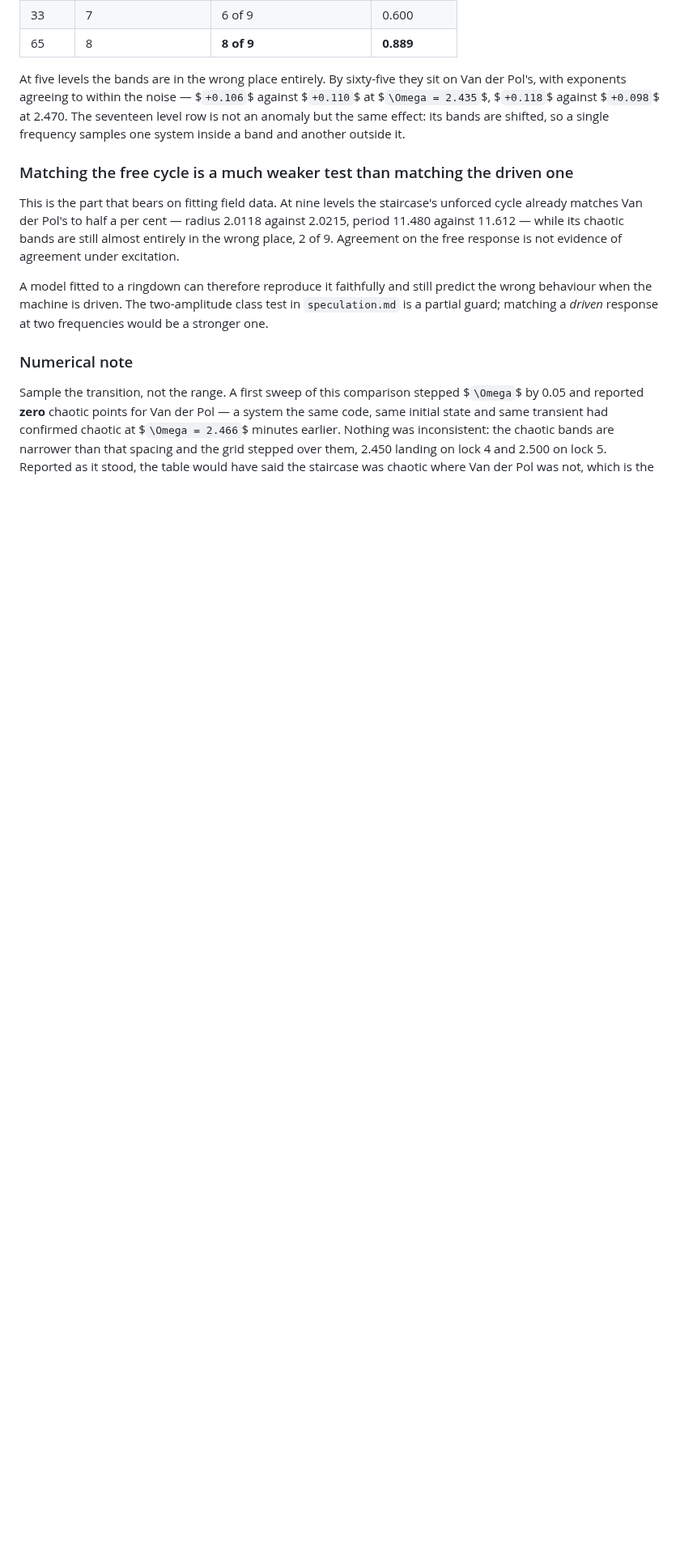
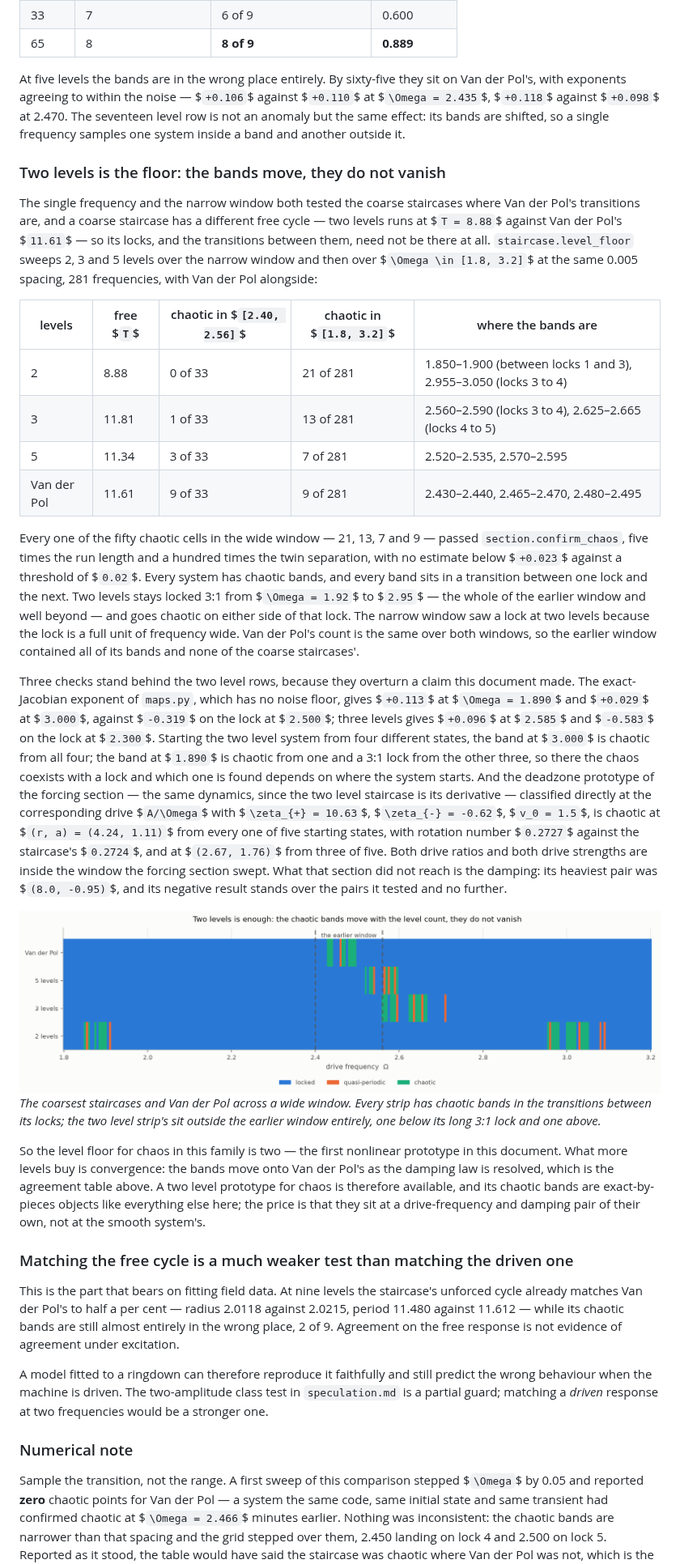
Before and after one commit to aburston/second-order-prototype, a Markdown page: README.md, the part around one of its changes. Shown at 81% size. GitHub-like rendering; pictures changed too: figures/level-floor-light.png (added); blank space fills up the shorter version.

Commit message:
Two levels is the floor for chaos: sweep the coarse staircases wide
Swept across drive frequency rather than tested at one point, the two
level staircase - the original piecewise constant Van der Pol - has two
chaotic bands of its own, at the transitions between its own locks, which
sit outside the earlier window because its free cycle is faster. Three and
five levels have theirs too. All fifty chaotic cells across the four
systems pass confirm_chaos; the exact-Jacobian exponent agrees; and the
forcing section's deadzone prototype, the same dynamics by
differentiation, is chaotic at the corresponding drive, inside the
(r, a) window that section swept but at a heavier damping pair than any
it tried.

Corrects the claim that two or three levels are too coarse to carry the
mechanism, and bounds the forcing section's negative result to the pairs
it tested. Adds the wide window figure.

Co-Authored-By: Claude Fable 5.1 <noreply@anthropic.com>
Claude-Session: https://claude.ai/code/session_01TCkveJPUbZ33KP7WqV2MuG

```diff
--- a/README.md
+++ b/README.md
@@ -1595,6 +1605,71 @@ $`+0.106`$ against $`+0.110`$ at $`\Omega = 2.435`$, $`+0.118`$ against
 $`+0.098`$ at 2.470. The seventeen level row is not an anomaly but the same
 effect: its bands are shifted, so a single frequency samples one system
 inside a band and another outside it.
+
+### Two levels is the floor: the bands move, they do not vanish
+
+The single frequency and the narrow window both tested the coarse
+staircases where Van der Pol's transitions are, and a coarse staircase
+has a different free cycle — two levels runs at $`T = 8.88`$ against Van
+der Pol's $`11.61`$ — so its locks, and the transitions between them,
+need not be there at all. `staircase.level_floor` sweeps 2, 3 and 5 levels
+over the narrow window and then over $`\Omega \in [1.8, 3.2]`$ at the
+same 0.005 spacing, 281 frequencies, with Van der Pol alongside:
+
+| levels | free $`T`$ | chaotic in $`[2.40, 2.56]`$ | chaotic in $`[1.8, 3.2]`$ | where the bands are |
+| --- | --- | --- | --- | --- |
+| 2 | 8.88 | 0 of 33 | 21 of 281 | 1.850–1.900 (between locks 1 and 3), 2.955–3.050 (locks 3 to 4) |
+| 3 | 11.81 | 1 of 33 | 13 of 281 | 2.560–2.590 (locks 3 to 4), 2.625–2.665 (locks 4 to 5) |
+| 5 | 11.34 | 3 of 33 | 7 of 281 | 2.520–2.535, 2.570–2.595 |
+| Van der Pol | 11.61 | 9 of 33 | 9 of 281 | 2.430–2.440, 2.465–2.470, 2.480–2.495 |
+
+Every one of the fifty chaotic cells in the wide window — 21, 13, 7 and 9
+— passed `section.confirm_chaos`, five times the run length and a hundred
+times the twin separation, with no estimate below $`+0.023`$ against a
+threshold of $`0.02`$. Every system has chaotic bands, and every band sits
+in a transition between one lock and the next. Two levels stays locked 3:1 from
+$`\Omega = 1.92`$ to $`2.95`$ — the whole of the earlier window and well
+beyond — and goes chaotic on either side of that lock. The narrow window
+saw a lock at two levels because the lock is a full unit of frequency
+wide. Van der Pol's count is the same over both windows, so the earlier
+window contained all of its bands and none of the coarse staircases'.
+
+Three checks stand behind the two level rows, because they overturn a
+claim this document made. The exact-Jacobian exponent of `maps.py`,
+which has no noise floor, gives $`+0.113`$ at $`\Omega = 1.890`$ and
+$`+0.029`$ at $`3.000`$, against $`-0.319`$ on the lock at $`2.500`$; three
+levels gives $`+0.096`$ at $`2.585`$ and $`-0.583`$ on the lock at
+$`2.300`$. Starting the two level system from four different states, the
+band at $`3.000`$ is chaotic from all four; the band at $`1.890`$ is
+chaotic from one and a 3:1 lock from the other three, so there the chaos
+coexists with a lock and which one is found depends on where the system
+starts. And the deadzone prototype of the forcing section — the same
+dynamics, since the two level staircase is its derivative — classified
+directly at the corresponding drive $`A/\Omega`$ with
+$`\zeta_{+} = 10.63`$, $`\zeta_{-} = -0.62`$, $`v_0 = 1.5`$, is chaotic
+at $`(r, a) = (4.24, 1.11)`$ from every one of five starting states, with
+rotation number $`0.2727`$ against the staircase's $`0.2724`$, and at
+$`(2.67, 1.76)`$ from three of five. Both drive ratios and both drive
+strengths are inside the window the forcing section swept. What that
+section did not reach is the damping: its heaviest pair was
+$`(8.0, -0.95)`$, and its negative result stands over the pairs it
+tested and no further.
+
+<picture>
+  <source media="(prefers-color-scheme: dark)" srcset="figures/level-floor-dark.png">
+  <img alt="Regime strips for 2, 3 and 5 level staircases and Van der Pol across a wide drive frequency window, with the earlier narrow window marked" src="figures/level-floor-light.png">
+</picture>
+
+*The coarsest staircases and Van der Pol across a wide window. Every strip has chaotic bands in the transitions between its locks; the two level strip's sit outside the earlier window entirely, one below its long 3:1 lock and one above.*
+
+So the level floor for chaos in this family is two — the first
+nonlinear prototype in this document. What more levels buy is
+convergence: the bands move onto Van der Pol's as the damping law is
+resolved, which is the agreement table above. A two level prototype for
+chaos is therefore available, and its chaotic bands are exact-by-pieces
+objects like everything else here; the price is that they sit at a
+drive-frequency and damping pair of their own, not at the smooth
+system's.
 
 ### Matching the free cycle is a much weaker test than matching the driven one
 
```
Also changed, not shown: other parts of README.md (+17 -7 lines), figures/level-floor-dark.png (added).
